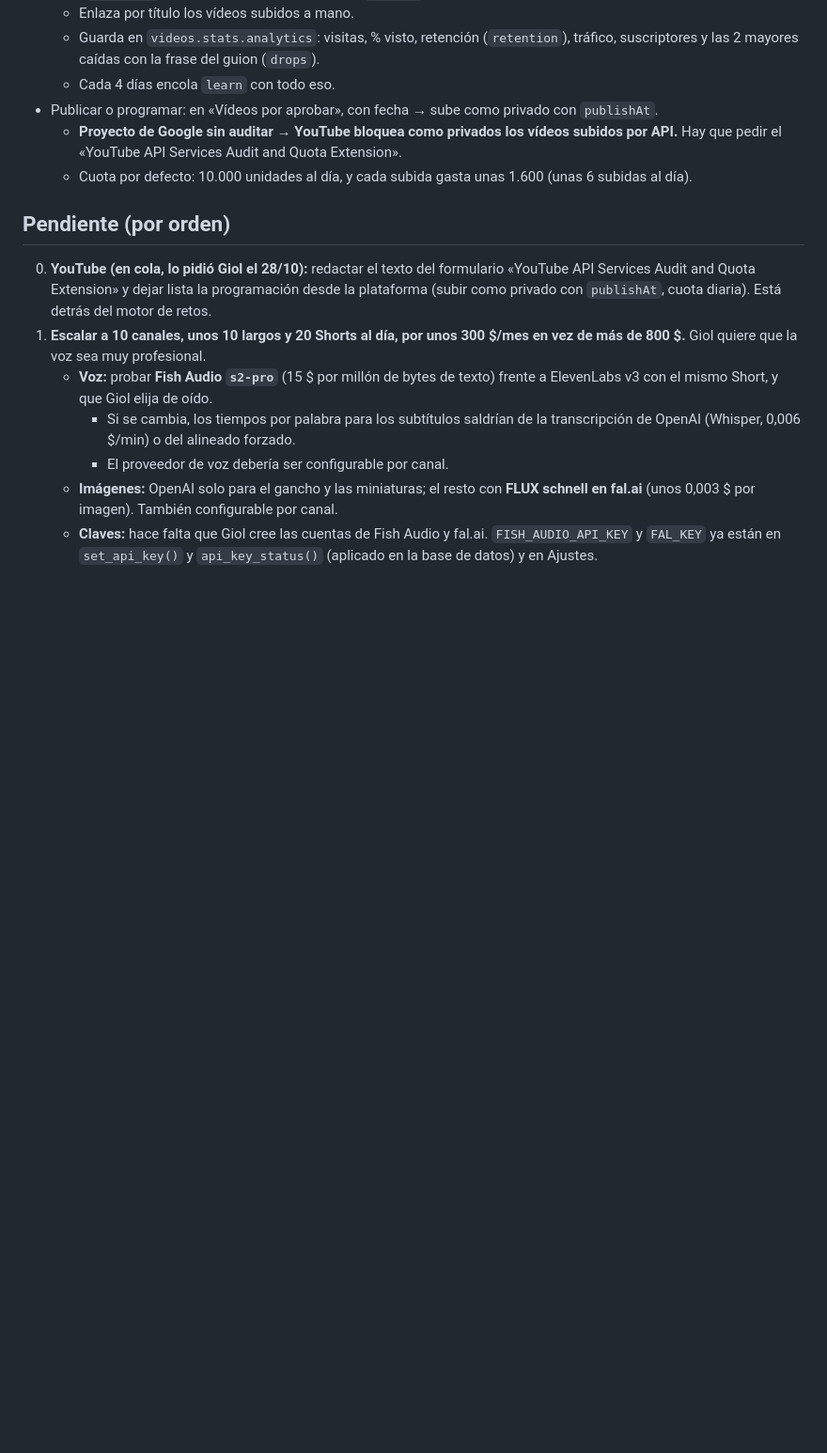
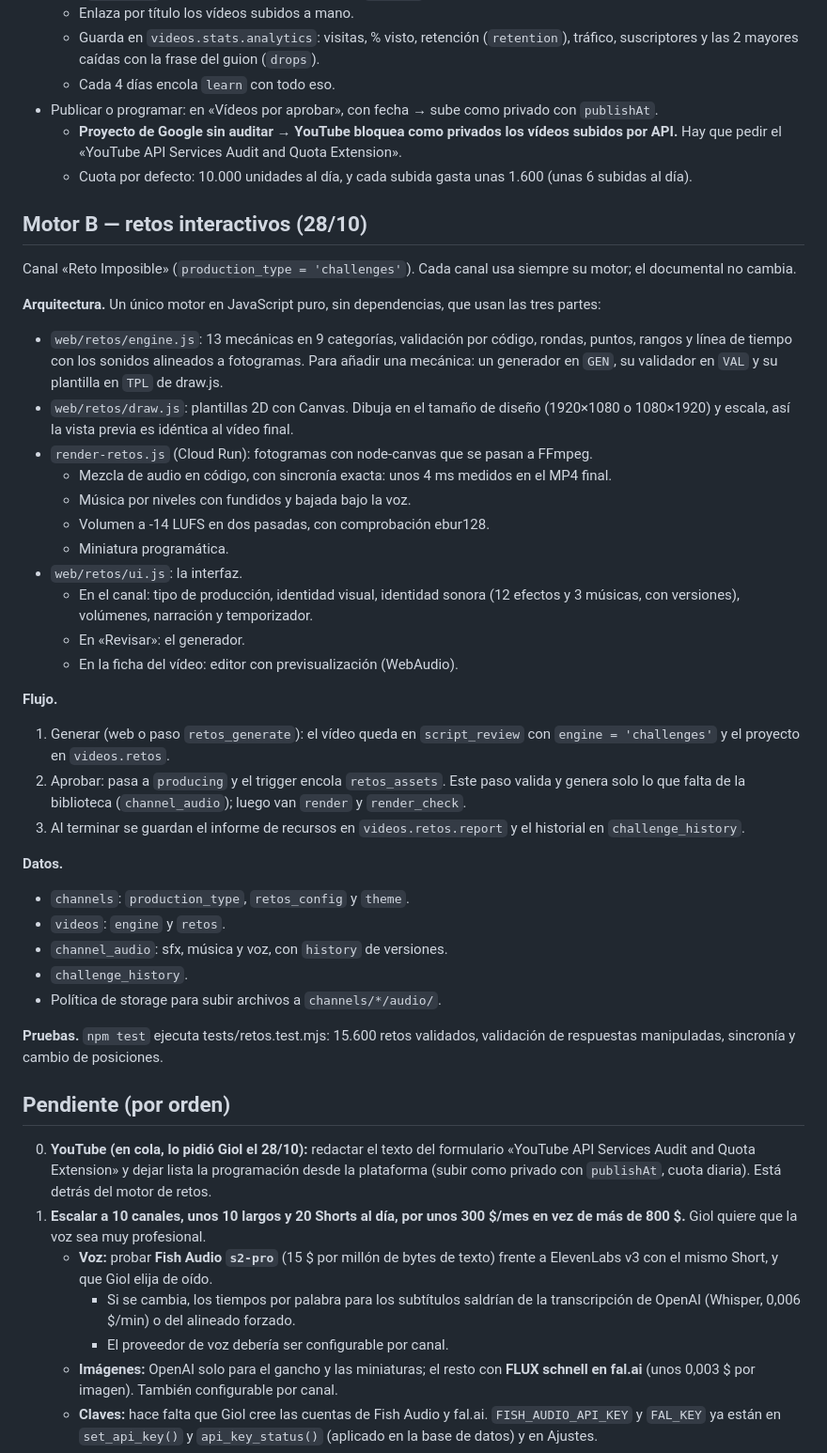
Before and after one commit to indoorwall/faceless-render, a Markdown page: HANDOFF.md, the part around the change. Shown at 94% size. Rendered like a GitHub page; blank space fills up the shorter version.

Commit message:
Traspaso: documentación del Motor B (retos)
Co-Authored-By: Claude Opus 5.5 <noreply@anthropic.com>
Claude-Session: https://claude.ai/code/session_01Ji8eKAQSzQ5vj1zKGshjEf

```diff
--- a/HANDOFF.md
+++ b/HANDOFF.md
@@ -88,6 +88,36 @@ Sistema automático de canales de YouTube faceless: ideas → guion → voz →
   - **Proyecto de Google sin auditar → YouTube bloquea como privados los vídeos subidos por API.** Hay que pedir el «YouTube API Services Audit and Quota Extension».
   - Cuota por defecto: 10.000 unidades al día, y cada subida gasta unas 1.600 (unas 6 subidas al día).
 
+## Motor B — retos interactivos (28/10)
+Canal «Reto Imposible» (`production_type = 'challenges'`). Cada canal usa siempre su motor; el documental no cambia.
+
+**Arquitectura.** Un único motor en JavaScript puro, sin dependencias, que usan las tres partes:
+- `web/retos/engine.js`: 13 mecánicas en 9 categorías, validación por código, rondas, puntos, rangos y línea de tiempo con los sonidos alineados a fotogramas. Para añadir una mecánica: un generador en `GEN`, su validador en `VAL` y su plantilla en `TPL` de draw.js.
+- `web/retos/draw.js`: plantillas 2D con Canvas. Dibuja en el tamaño de diseño (1920×1080 o 1080×1920) y escala, así la vista previa es idéntica al vídeo final.
+- `render-retos.js` (Cloud Run): fotogramas con node-canvas que se pasan a FFmpeg.
+  - Mezcla de audio en código, con sincronía exacta: unos 4 ms medidos en el MP4 final.
+  - Música por niveles con fundidos y bajada bajo la voz.
+  - Volumen a -14 LUFS en dos pasadas, con comprobación ebur128.
+  - Miniatura programática.
+- `web/retos/ui.js`: la interfaz.
+  - En el canal: tipo de producción, identidad visual, identidad sonora (12 efectos y 3 músicas, con versiones), volúmenes, narración y temporizador.
+  - En «Revisar»: el generador.
+  - En la ficha del vídeo: editor con previsualización (WebAudio).
+
+**Flujo.**
+1. Generar (web o paso `retos_generate`): el vídeo queda en `script_review` con `engine = 'challenges'` y el proyecto en `videos.retos`.
+2. Aprobar: pasa a `producing` y el trigger encola `retos_assets`. Este paso valida y genera solo lo que falta de la biblioteca (`channel_audio`); luego van `render` y `render_check`.
+3. Al terminar se guardan el informe de recursos en `videos.retos.report` y el historial en `challenge_history`.
+
+**Datos.**
+- `channels`: `production_type`, `retos_config` y `theme`.
+- `videos`: `engine` y `retos`.
+- `channel_audio`: sfx, música y voz, con `history` de versiones.
+- `challenge_history`.
+- Política de storage para subir archivos a `channels/*/audio/`.
+
+**Pruebas.** `npm test` ejecuta tests/retos.test.mjs: 15.600 retos validados, validación de respuestas manipuladas, sincronía y cambio de posiciones.
+
 ## Pendiente (por orden)
 0. **YouTube (en cola, lo pidió Giol el 28/10):** redactar el texto del formulario «YouTube API Services Audit and Quota Extension» y dejar lista la programación desde la plataforma (subir como privado con `publishAt`, cuota diaria). Está detrás del motor de retos.
 1. **Escalar a 10 canales, unos 10 largos y 20 Shorts al día, por unos 300 $/mes en vez de más de 800 $.** Giol quiere que la voz sea muy profesional.
```
